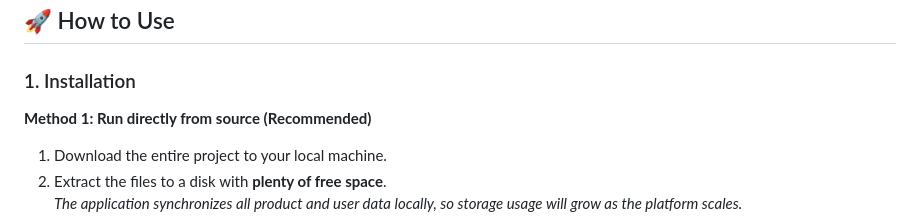
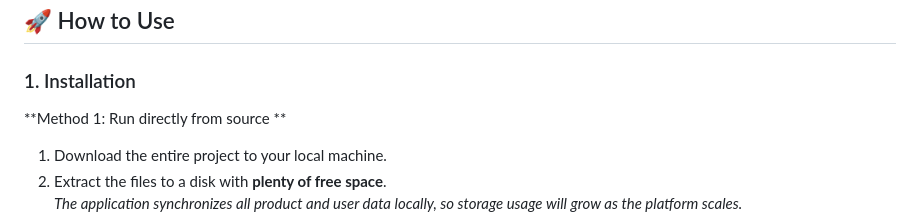
Before and after one commit to jxb9802/MyMarket, a Markdown page: README.md, the part around the change. GitHub-like rendering.

```diff
--- a/README.md
+++ b/README.md
@@ -7,7 +7,7 @@ A decentralized P2P marketplace with on-chain escrow and built-in decentralized
 ## 🚀 How to Use
 
 ### 1. Installation
-**Method 1: Run directly from source (Recommended)**
+**Method 1: Run directly from source **
 
 1. Download the entire project to your local machine.
 2. Extract the files to a disk with **plenty of free space**.
```
